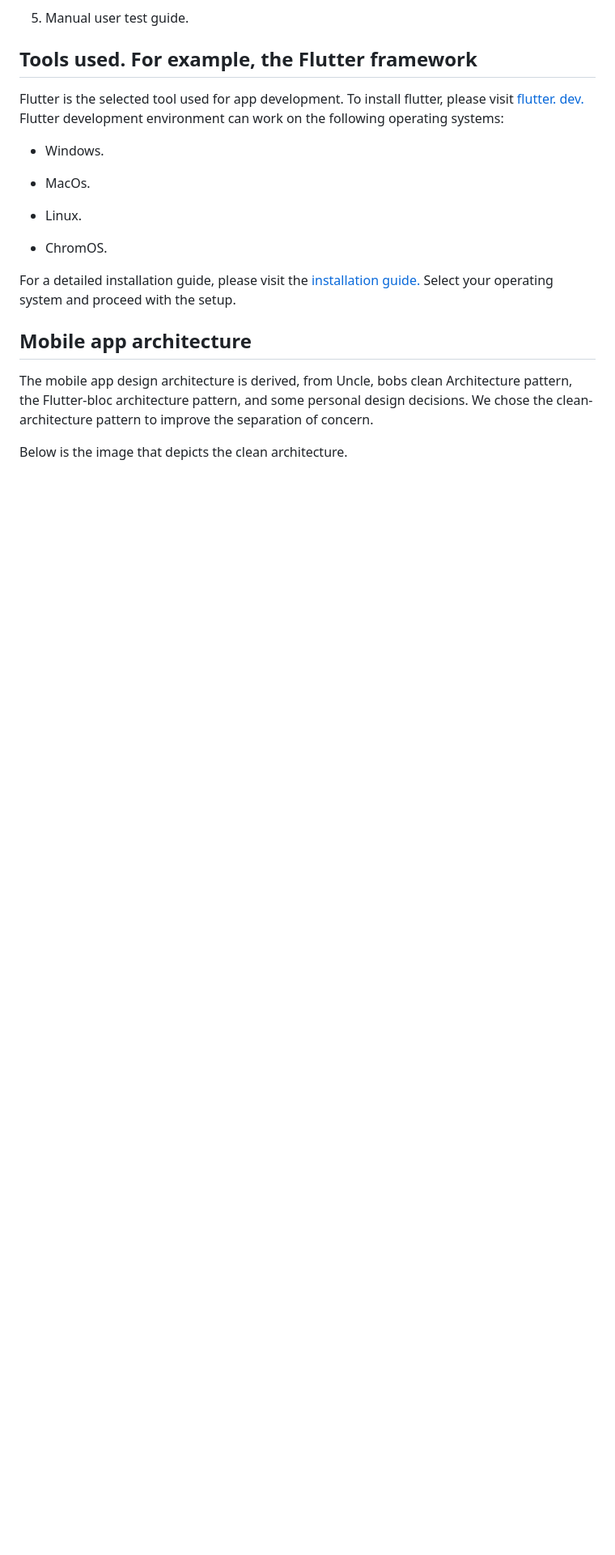
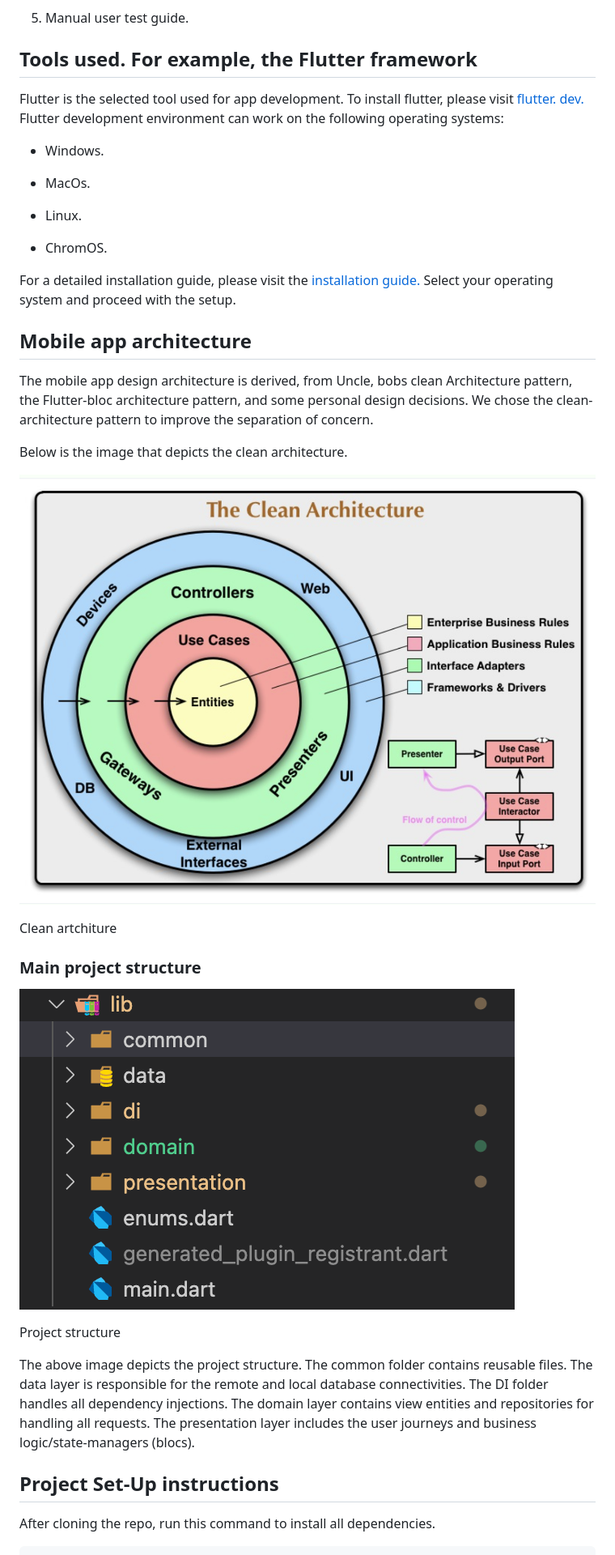
Before and after one commit to AbdulbasitSaid/donationapp, a Markdown page: README.md, the part around the change printed below. Shown: that part at 81% size. Rendered like a GitHub page; pictures changed too: app_docs_assets/clean_architecture_diagram.png (added), app_docs_assets/main project architecture.png (added); blank space fills up the shorter version.

```diff
--- a/README.md
+++ b/README.md
@@ -31,3 +31,18 @@ For a detailed installation guide, please visit the [installation guide.](https:
 The mobile app design architecture is derived, from Uncle, bobs clean Architecture pattern, the Flutter-bloc architecture pattern, and some personal design decisions. We chose the clean-architecture pattern to improve the separation of concern.
 
 Below is the image that depicts the clean architecture.
+
+![clean archicture diagram!](/app_docs_assets/clean_architecture_diagram.png 'clean artchiture')
+<p style='text-align:center'>Clean artchiture</p>
+
+### Main project structure
+
+![main project structure!](/app_docs_assets/main%20project%20architecture.png)
+<p style='text-align:center'>Project structure</p>
+
+The above image depicts the project structure. The common folder contains reusable files. The data layer is responsible for the remote and local database connectivities. The DI folder handles all dependency injections. The domain layer contains view entities and repositories for handling all requests. The presentation layer includes the user journeys and business logic/state-managers (blocs).
+
+## Project Set-Up instructions
+
+After cloning the repo, run this command to install all dependencies.
+
```
Also changed, not shown: other parts of README.md (+14 -0 lines), app_docs_assets/pub site image.png (added).
